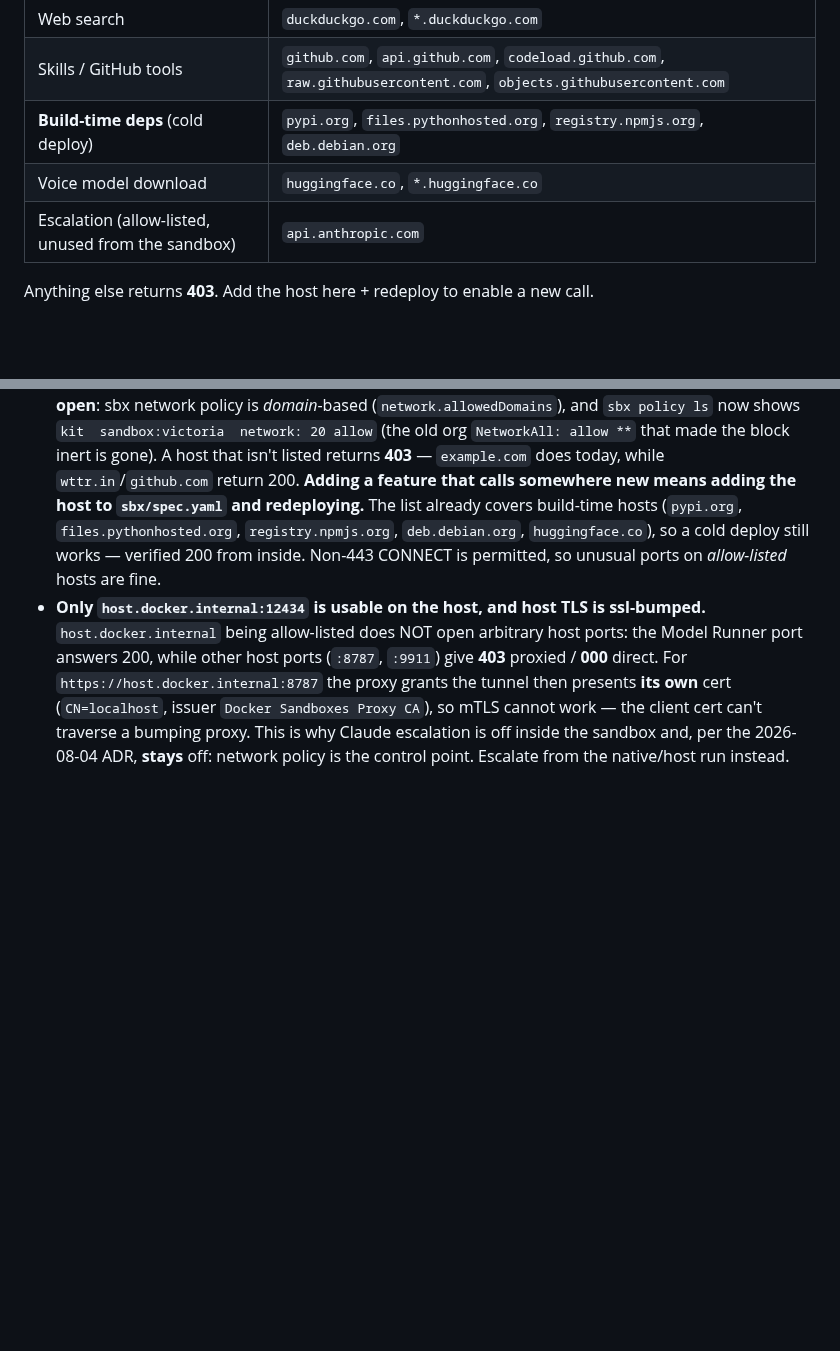
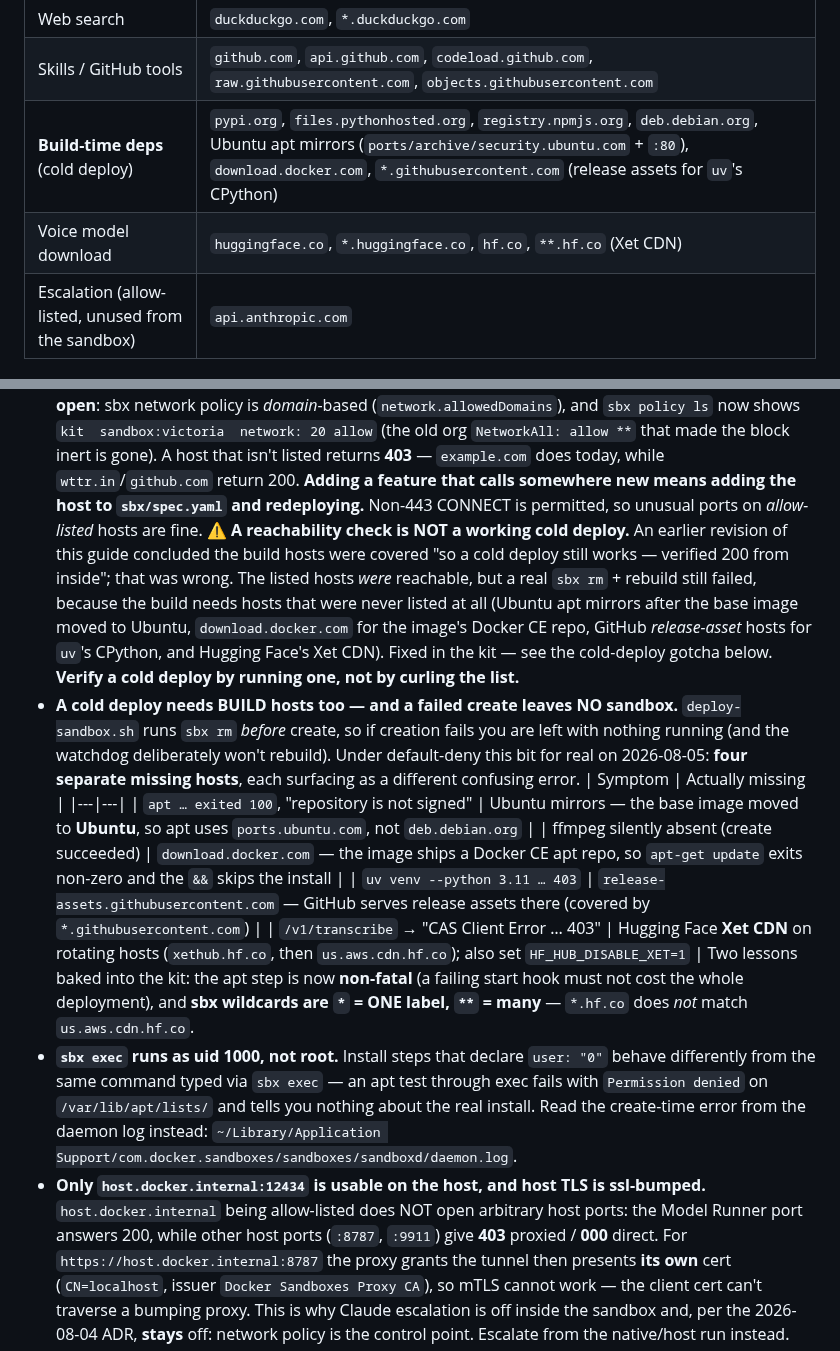
Before and after one commit to mmaxwell00/victoria-ai, a Markdown page: SANDBOX-DEPLOYMENT.md, 2 parts joined by grey strips. Rendered like a GitHub page; blank space fills up the shorter version.

```diff
--- a/SANDBOX-DEPLOYMENT.md
+++ b/SANDBOX-DEPLOYMENT.md
@@ -146,8 +146,8 @@ The thing you actually maintain is `network.allowedDomains` in
 | Headlines | `feeds.nbcnews.com`, `moxie.foxnews.com` |
 | Web search | `duckduckgo.com`, `*.duckduckgo.com` |
 | Skills / GitHub tools | `github.com`, `api.github.com`, `codeload.github.com`, `raw.githubusercontent.com`, `objects.githubusercontent.com` |
-| **Build-time deps** (cold deploy) | `pypi.org`, `files.pythonhosted.org`, `registry.npmjs.org`, `deb.debian.org` |
-| Voice model download | `huggingface.co`, `*.huggingface.co` |
+| **Build-time deps** (cold deploy) | `pypi.org`, `files.pythonhosted.org`, `registry.npmjs.org`, `deb.debian.org`, Ubuntu apt mirrors (`ports/archive/security.ubuntu.com` + `:80`), `download.docker.com`, `*.githubusercontent.com` (release assets for `uv`'s CPython) |
+| Voice model download | `huggingface.co`, `*.huggingface.co`, `hf.co`, `**.hf.co` (Xet CDN) |
 | Escalation (allow-listed, unused from the sandbox) | `api.anthropic.com` |
 
 Anything else returns **403**. Add the host here + redeploy to enable a new call.
@@ -211,10 +211,35 @@ Anything else returns **403**. Add the host here + redeploy to enable a new call
   made the block inert is gone). A host that isn't listed returns **403** —
   `example.com` does today, while `wttr.in`/`github.com` return 200. **Adding a feature
   that calls somewhere new means adding the host to `sbx/spec.yaml` and redeploying.**
-  The list already covers build-time hosts (`pypi.org`, `files.pythonhosted.org`,
-  `registry.npmjs.org`, `deb.debian.org`, `huggingface.co`), so a cold deploy still
-  works — verified 200 from inside. Non-443 CONNECT is permitted, so unusual ports on
-  *allow-listed* hosts are fine.
+  Non-443 CONNECT is permitted, so unusual ports on *allow-listed* hosts are fine.
+  ⚠️ **A reachability check is NOT a working cold deploy.** An earlier revision of
+  this guide concluded the build hosts were covered "so a cold deploy still works —
+  verified 200 from inside"; that was wrong. The listed hosts *were* reachable, but a
+  real `sbx rm` + rebuild still failed, because the build needs hosts that were never
+  listed at all (Ubuntu apt mirrors after the base image moved to Ubuntu,
+  `download.docker.com` for the image's Docker CE repo, GitHub *release-asset* hosts
+  for `uv`'s CPython, and Hugging Face's Xet CDN). Fixed in the kit — see the
+  cold-deploy gotcha below. **Verify a cold deploy by running one, not by curling the
+  list.**
+- **A cold deploy needs BUILD hosts too — and a failed create leaves NO sandbox.**
+  `deploy-sandbox.sh` runs `sbx rm` *before* create, so if creation fails you are left
+  with nothing running (and the watchdog deliberately won't rebuild). Under default-deny
+  this bit for real on 2026-08-05: **four separate missing hosts**, each surfacing as a
+  different confusing error.
+  | Symptom | Actually missing |
+  |---|---|
+  | `apt … exited 100`, "repository is not signed" | Ubuntu mirrors — the base image moved to **Ubuntu**, so apt uses `ports.ubuntu.com`, not `deb.debian.org` |
+  | ffmpeg silently absent (create succeeded) | `download.docker.com` — the image ships a Docker CE apt repo, so `apt-get update` exits non-zero and the `&&` skips the install |
+  | `uv venv --python 3.11 … 403` | `release-assets.githubusercontent.com` — GitHub serves release assets there (covered by `*.githubusercontent.com`) |
+  | `/v1/transcribe` → "CAS Client Error … 403" | Hugging Face **Xet CDN** on rotating hosts (`xethub.hf.co`, then `us.aws.cdn.hf.co`); also set `HF_HUB_DISABLE_XET=1` |
+  Two lessons baked into the kit: the apt step is now **non-fatal** (a failing start
+  hook must not cost the whole deployment), and **sbx wildcards are `*` = ONE label,
+  `**` = many** — `*.hf.co` does *not* match `us.aws.cdn.hf.co`.
+- **`sbx exec` runs as uid 1000, not root.** Install steps that declare `user: "0"`
+  behave differently from the same command typed via `sbx exec` — an apt test through
+  exec fails with `Permission denied` on `/var/lib/apt/lists/` and tells you nothing
+  about the real install. Read the create-time error from the daemon log instead:
+  `~/Library/Application Support/com.docker.sandboxes/sandboxes/sandboxd/daemon.log`.
 - **Only `host.docker.internal:12434` is usable on the host, and host TLS is ssl-bumped.**
   `host.docker.internal` being allow-listed does NOT open arbitrary host ports: the
   Model Runner port answers 200, while other host ports (`:8787`, `:9911`) give **403**
```
Also changed, not shown: docs/decisions-md.md (+29 -0 lines).
